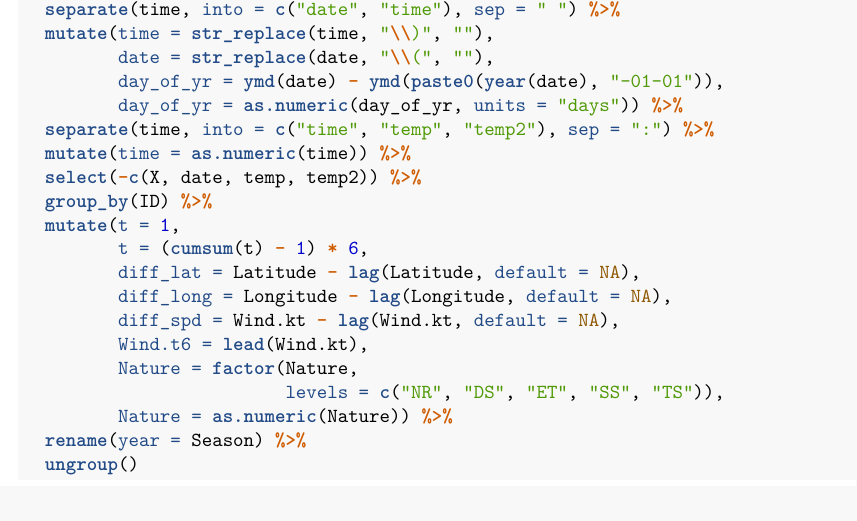
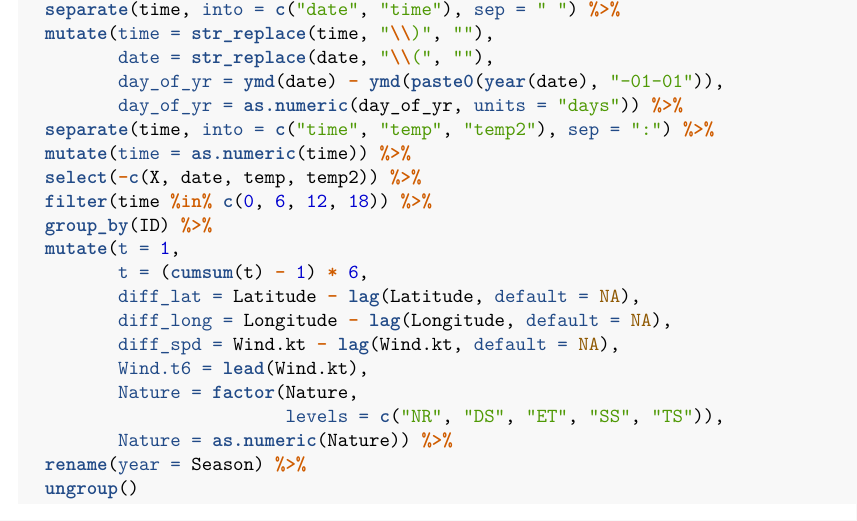
Before and after one commit to adinazeling/Computing-Project-4, an R Markdown document (project2_code.Rmd): part of the page, cut so that both start at the same text. Rendered offline with R 4.5, knitr and Pandoc, then LaTeX, with nearby package versions; code that draws random numbers runs with fixed seeds of ours.

Commit message:
Data update

```diff
--- a/project2_code.Rmd
+++ b/project2_code.Rmd
@@ -27,6 +27,7 @@ dt = read.csv("./hurrican356.csv") %>%
   separate(time, into = c("time", "temp", "temp2"), sep = ":") %>%
   mutate(time = as.numeric(time)) %>%
   select(-c(X, date, temp, temp2)) %>%
+  filter(time %in% c(0, 6, 12, 18)) %>%
   group_by(ID) %>%
   mutate(t = 1,
          t = (cumsum(t) - 1) * 6,
```
